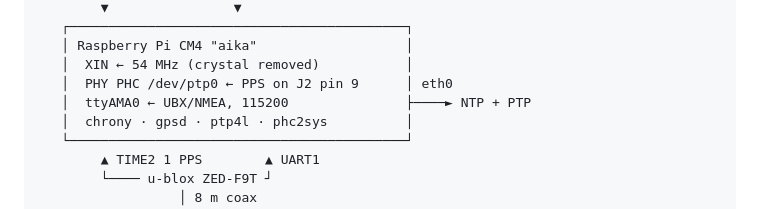
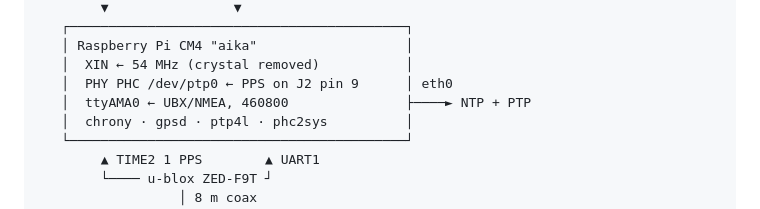
Before and after one commit to mkovero/clock, a Markdown page: README.md, the part around the change. Drawn GitHub-style.

```diff
--- a/README.md
+++ b/README.md
@@ -41,7 +41,7 @@ AccuBeat AR-40A rubidium ── 10 MHz sine
    │ Raspberry Pi CM4 "aika"                   │
    │  XIN ← 54 MHz (crystal removed)           │
    │  PHY PHC /dev/ptp0 ← PPS on J2 pin 9      │ eth0
-   │  ttyAMA0 ← UBX/NMEA, 115200               ├────► NTP + PTP
+   │  ttyAMA0 ← UBX/NMEA, 460800               ├────► NTP + PTP
    │  chrony · gpsd · ptp4l · phc2sys          │
    └───────────────────────────────────────────┘
         ▲ TIME2 1 PPS        ▲ UART1
```
Also changed, not shown: docs/timing.md (+6 -2 lines), docs/troubleshooting.md (+3 -3 lines).
